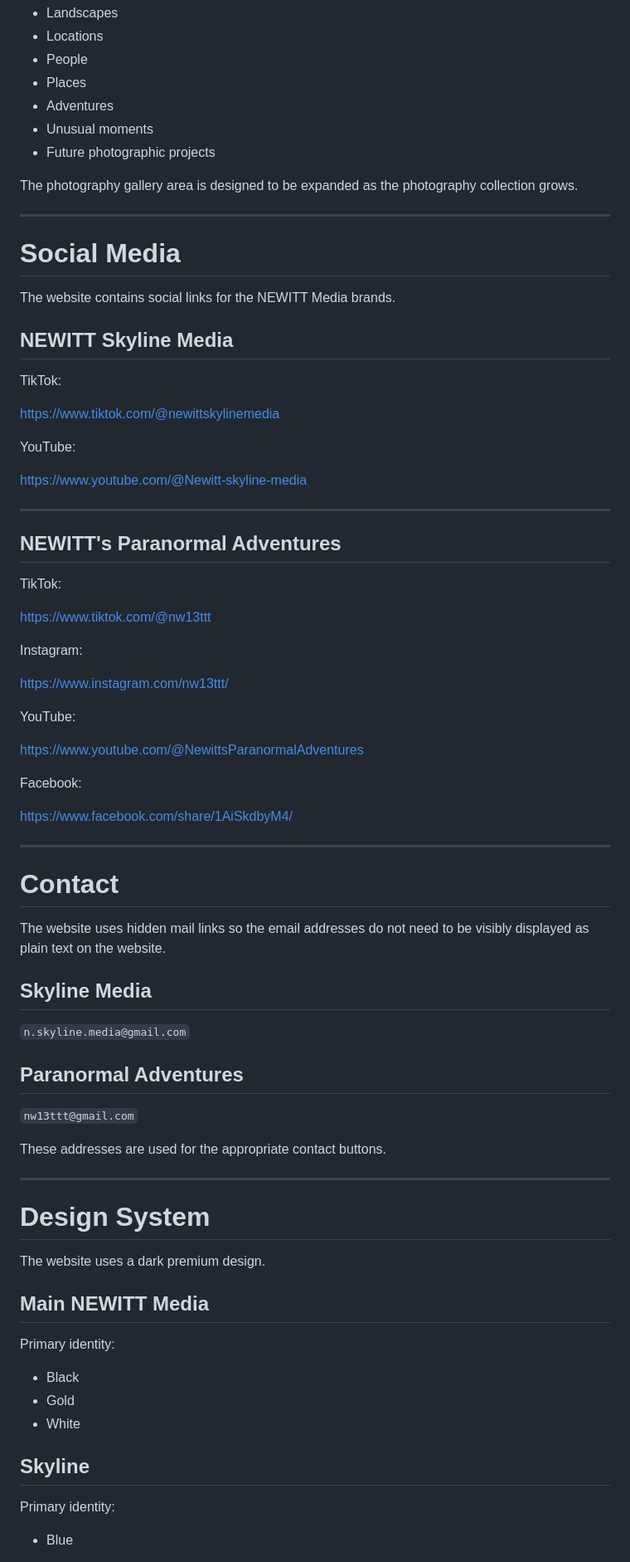
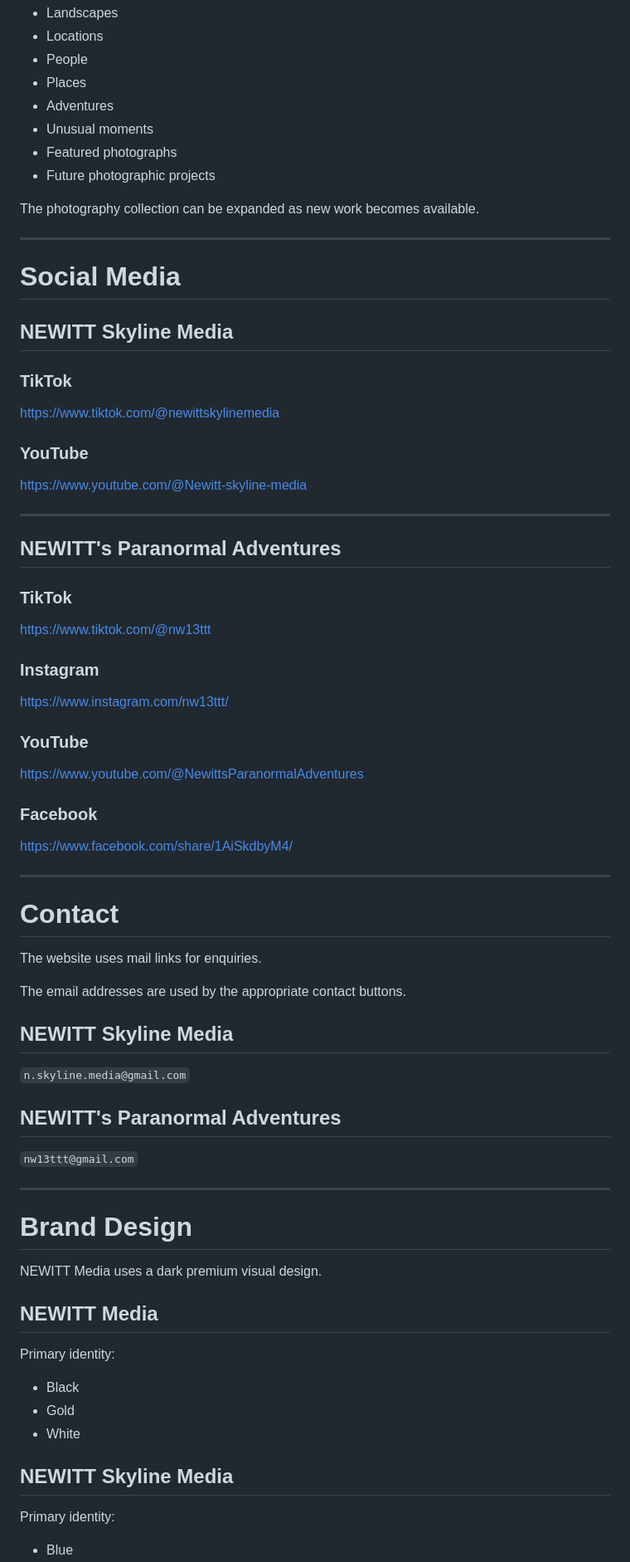
Before and after one commit to NW13TTT/newitt-website, a Markdown page: README.md, the part around one of its changes. Shown at 83% size. GitHub-like rendering.

```diff
--- a/README.md
+++ b/README.md
@@ -139,23 +152,22 @@ It is intended for:
 - Places
 - Adventures
 - Unusual moments
+- Featured photographs
 - Future photographic projects
 
-The photography gallery area is designed to be expanded as the photography collection grows.
+The photography collection can be expanded as new work becomes available.
 
 ---
 
 # Social Media
 
-The website contains social links for the NEWITT Media brands.
-
 ## NEWITT Skyline Media
 
-TikTok:
+### TikTok
 
 https://www.tiktok.com/@newittskylinemedia
 
-YouTube:
+### YouTube
 
 https://www.youtube.com/@Newitt-skyline-media
 
@@ -163,19 +175,19 @@ https://www.youtube.com/@Newitt-skyline-media
 
 ## NEWITT's Paranormal Adventures
 
-TikTok:
+### TikTok
 
 https://www.tiktok.com/@nw13ttt
 
-Instagram:
+### Instagram
 
 https://www.instagram.com/nw13ttt/
 
-YouTube:
+### YouTube
 
 https://www.youtube.com/@NewittsParanormalAdventures
 
-Facebook:
+### Facebook
 
 https://www.facebook.com/share/1AiSkdbyM4/
 
@@ -183,25 +195,25 @@ https://www.facebook.com/share/1AiSkdbyM4/
 
 # Contact
 
-The website uses hidden mail links so the email addresses do not need to be visibly displayed as plain text on the website.
+The website uses mail links for enquiries.
 
-## Skyline Media
+The email addresses are used by the appropriate contact buttons.
+
+## NEWITT Skyline Media
 
 `n.skyline.media@gmail.com`
 
-## Paranormal Adventures
+## NEWITT's Paranormal Adventures
 
 `nw13ttt@gmail.com`
 
-These addresses are used for the appropriate contact buttons.
-
 ---
 
-# Design System
+# Brand Design
 
-The website uses a dark premium design.
+NEWITT Media uses a dark premium visual design.
 
-## Main NEWITT Media
+## NEWITT Media
 
 Primary identity:
 
@@ -209,7 +221,7 @@ Primary identity:
 - Gold
 - White
 
-## Skyline
+## NEWITT Skyline Media
 
 Primary identity:
 
```
Also changed, not shown: other parts of README.md (+103 -72 lines).
